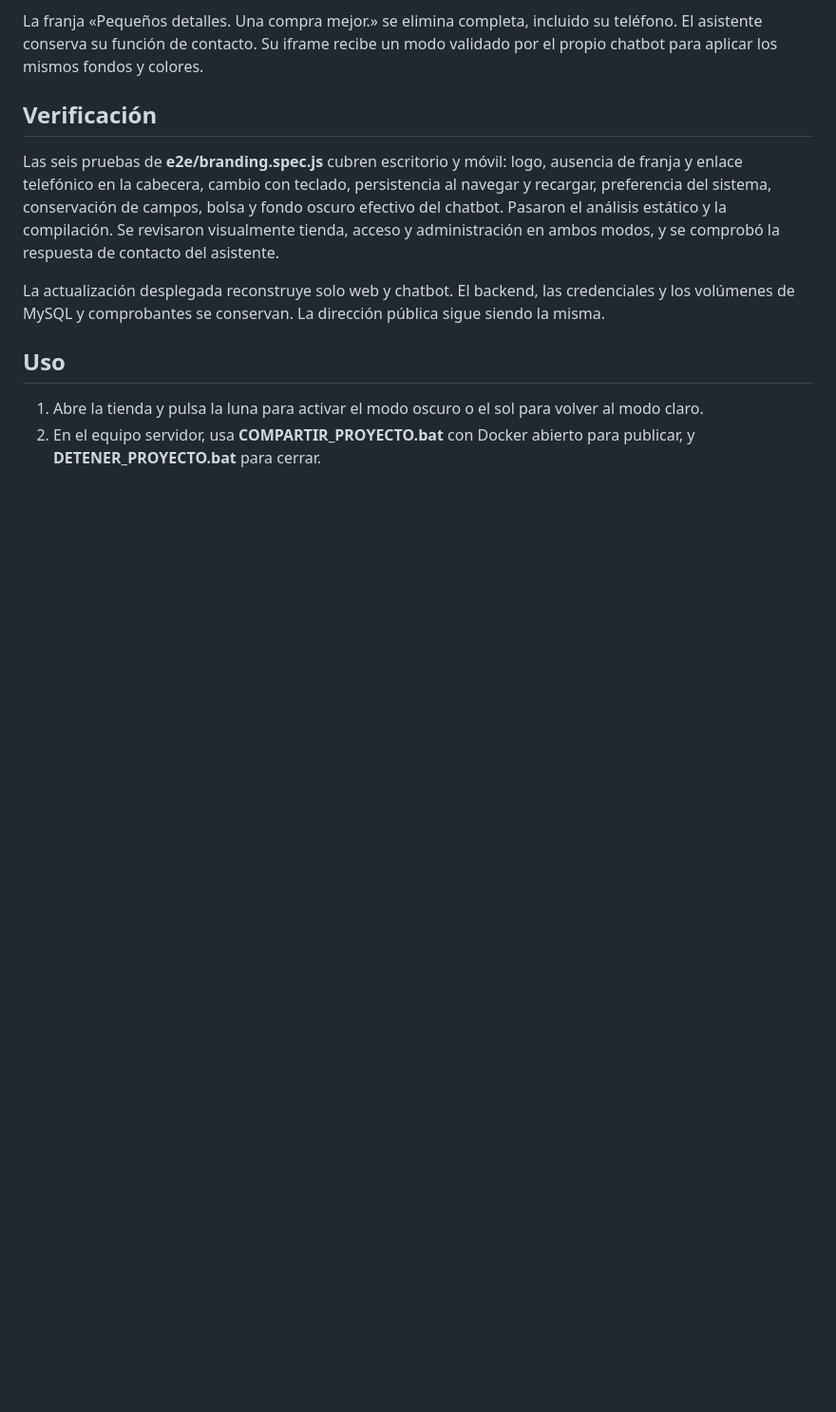
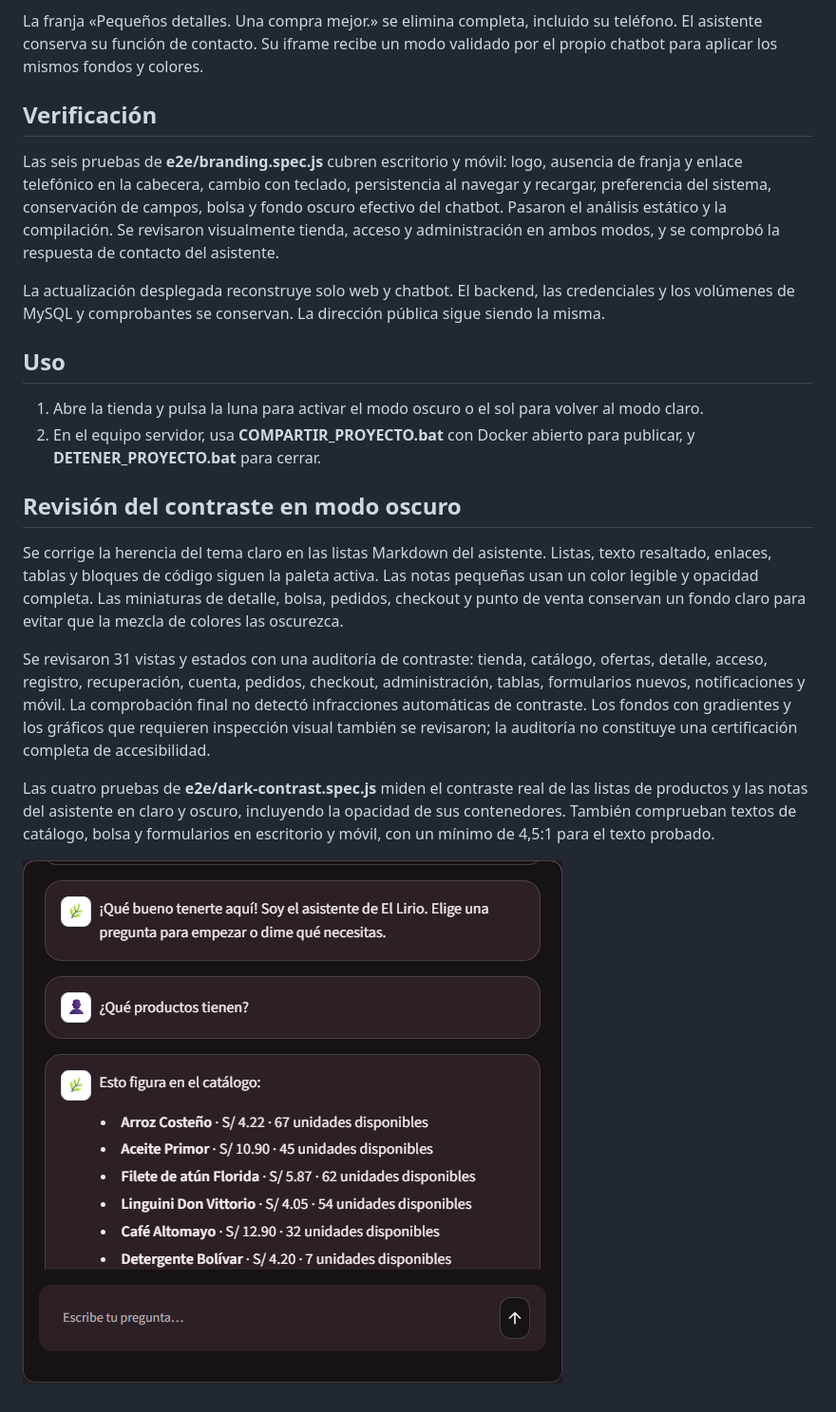
Before and after one commit to Daniel-ux1026/Gestion_Inventario, a Markdown page: docs/DISENO_MARCA.md, the part around the change. Shown at 95% size. Rendered like a GitHub page; pictures changed too: docs/images/chatbot-oscuro.png (added); blank space fills up the shorter version.

Commit message:
fix: keep assistant markdown and dark interfaces legible

```diff
--- a/docs/DISENO_MARCA.md
+++ b/docs/DISENO_MARCA.md
@@ -16,3 +16,13 @@ La actualización desplegada reconstruye solo web y chatbot. El backend, las cre
 
 1. Abre la tienda y pulsa la luna para activar el modo oscuro o el sol para volver al modo claro.
 2. En el equipo servidor, usa **COMPARTIR_PROYECTO.bat** con Docker abierto para publicar, y **DETENER_PROYECTO.bat** para cerrar.
+
+## Revisión del contraste en modo oscuro
+
+Se corrige la herencia del tema claro en las listas Markdown del asistente. Listas, texto resaltado, enlaces, tablas y bloques de código siguen la paleta activa. Las notas pequeñas usan un color legible y opacidad completa. Las miniaturas de detalle, bolsa, pedidos, checkout y punto de venta conservan un fondo claro para evitar que la mezcla de colores las oscurezca.
+
+Se revisaron 31 vistas y estados con una auditoría de contraste: tienda, catálogo, ofertas, detalle, acceso, registro, recuperación, cuenta, pedidos, checkout, administración, tablas, formularios nuevos, notificaciones y móvil. La comprobación final no detectó infracciones automáticas de contraste. Los fondos con gradientes y los gráficos que requieren inspección visual también se revisaron; la auditoría no constituye una certificación completa de accesibilidad.
+
+Las cuatro pruebas de **e2e/dark-contrast.spec.js** miden el contraste real de las listas de productos y las notas del asistente en claro y oscuro, incluyendo la opacidad de sus contenedores. También comprueban textos de catálogo, bolsa y formularios en escritorio y móvil, con un mínimo de 4,5:1 para el texto probado.
+
+![Respuesta de productos legible en modo oscuro](images/chatbot-oscuro.png)
```
Also changed, not shown: 3 other files.
